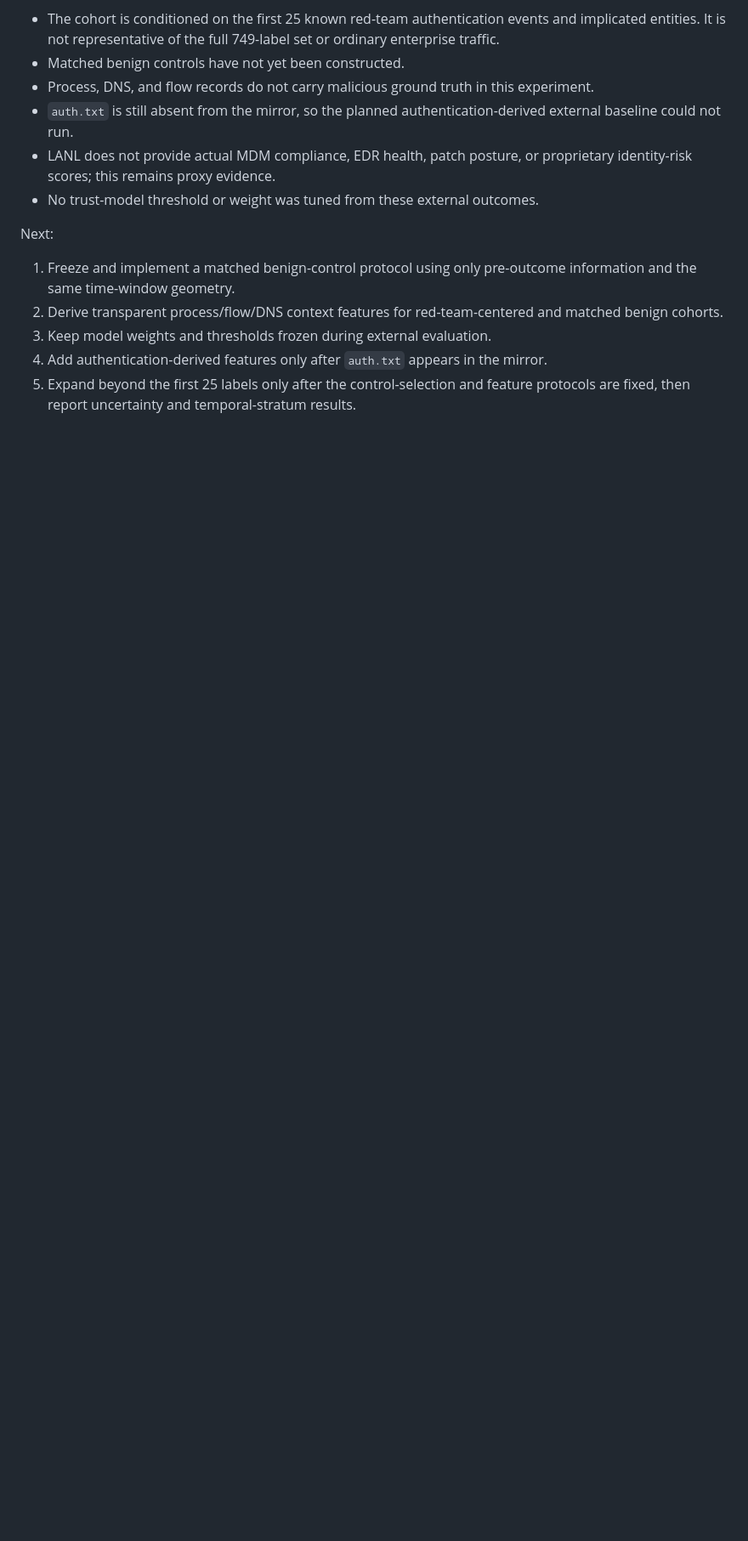
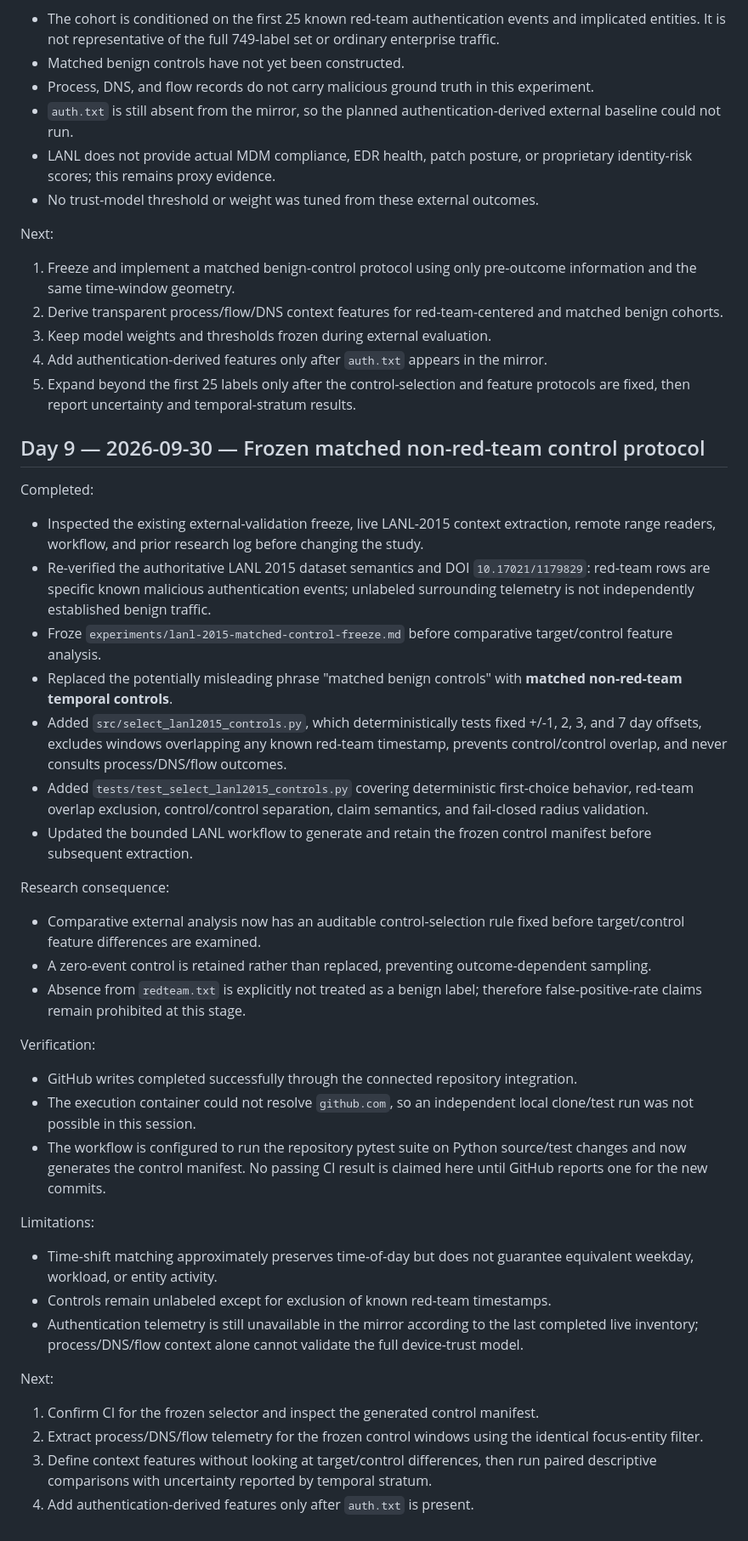
Before and after one commit to gittaqui/device-trust-framework, a Markdown page: docs/research-log.md, the part around the change. Shown at 85% size. GitHub-like rendering; blank space fills up the shorter version.

Commit message:
Log frozen LANL matched control milestone

```diff
--- a/docs/research-log.md
+++ b/docs/research-log.md
@@ -242,3 +242,36 @@ Next:
 3. Keep model weights and thresholds frozen during external evaluation.
 4. Add authentication-derived features only after `auth.txt` appears in the mirror.
 5. Expand beyond the first 25 labels only after the control-selection and feature protocols are fixed, then report uncertainty and temporal-stratum results.
+
+
+## Day 9 — 2026-09-30 — Frozen matched non-red-team control protocol
+
+Completed:
+- Inspected the existing external-validation freeze, live LANL-2015 context extraction, remote range readers, workflow, and prior research log before changing the study.
+- Re-verified the authoritative LANL 2015 dataset semantics and DOI `10.17021/1179829`: red-team rows are specific known malicious authentication events; unlabeled surrounding telemetry is not independently established benign traffic.
+- Froze `experiments/lanl-2015-matched-control-freeze.md` before comparative target/control feature analysis.
+- Replaced the potentially misleading phrase "matched benign controls" with **matched non-red-team temporal controls**.
+- Added `src/select_lanl2015_controls.py`, which deterministically tests fixed +/-1, 2, 3, and 7 day offsets, excludes windows overlapping any known red-team timestamp, prevents control/control overlap, and never consults process/DNS/flow outcomes.
+- Added `tests/test_select_lanl2015_controls.py` covering deterministic first-choice behavior, red-team overlap exclusion, control/control separation, claim semantics, and fail-closed radius validation.
+- Updated the bounded LANL workflow to generate and retain the frozen control manifest before subsequent extraction.
+
+Research consequence:
+- Comparative external analysis now has an auditable control-selection rule fixed before target/control feature differences are examined.
+- A zero-event control is retained rather than replaced, preventing outcome-dependent sampling.
+- Absence from `redteam.txt` is explicitly not treated as a benign label; therefore false-positive-rate claims remain prohibited at this stage.
+
+Verification:
+- GitHub writes completed successfully through the connected repository integration.
+- The execution container could not resolve `github.com`, so an independent local clone/test run was not possible in this session.
+- The workflow is configured to run the repository pytest suite on Python source/test changes and now generates the control manifest. No passing CI result is claimed here until GitHub reports one for the new commits.
+
+Limitations:
+- Time-shift matching approximately preserves time-of-day but does not guarantee equivalent weekday, workload, or entity activity.
+- Controls remain unlabeled except for exclusion of known red-team timestamps.
+- Authentication telemetry is still unavailable in the mirror according to the last completed live inventory; process/DNS/flow context alone cannot validate the full device-trust model.
+
+Next:
+1. Confirm CI for the frozen selector and inspect the generated control manifest.
+2. Extract process/DNS/flow telemetry for the frozen control windows using the identical focus-entity filter.
+3. Define context features without looking at target/control differences, then run paired descriptive comparisons with uncertainty reported by temporal stratum.
+4. Add authentication-derived features only after `auth.txt` is present.
```
